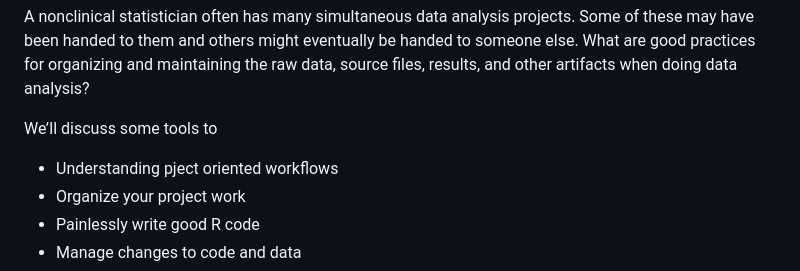
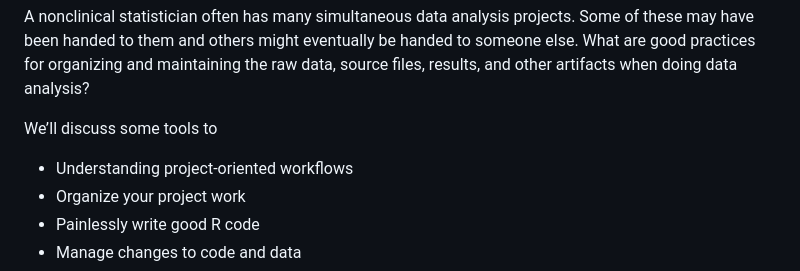
Before and after one commit to topepo/2025-ncb-workshop, a Markdown page: README.md, the part around the change. Rendered like a GitHub page.

```diff
--- a/README.md
+++ b/README.md
@@ -22,7 +22,7 @@ A nonclinical statistician often has many simultaneous data analysis projects. S
 
 We’ll discuss some tools to
 
-- Understanding pject oriented workflows
+- Understanding project-oriented workflows
 - Organize your project work
 - Painlessly write good R code
 - Manage changes to code and data
```
